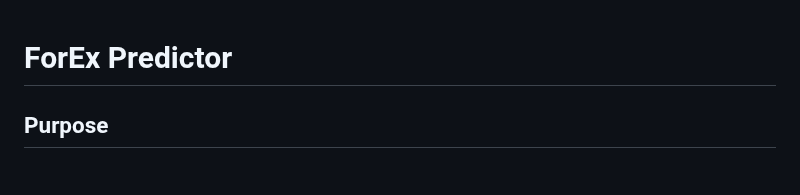
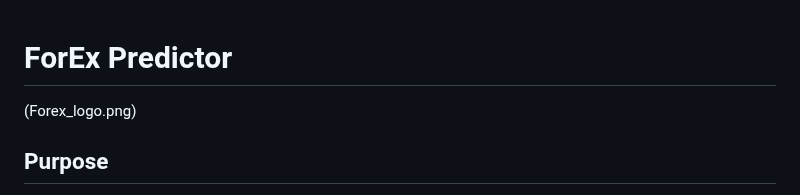
Before and after one commit to tarek-debug/Forex-Predictor, a Markdown page: readme.md, the part around the change. Drawn GitHub-style.

```diff
--- a/readme.md
+++ b/readme.md
@@ -1,4 +1,5 @@
 # ForEx Predictor
+(Forex_logo.png)
 
 ## Purpose
 ForEx Predictor s aims to enhance decision-making for traders and businesses by offering predictive insights and actionable recommendations on currency exchange rate movements. This project, leveraging a microservices architecture with machine learning models and API integrations for real-time data, serves as a comprehensive tool for navigating the complexities of the foreign exchange market.
```
